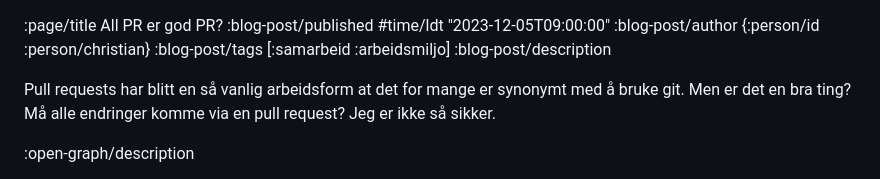
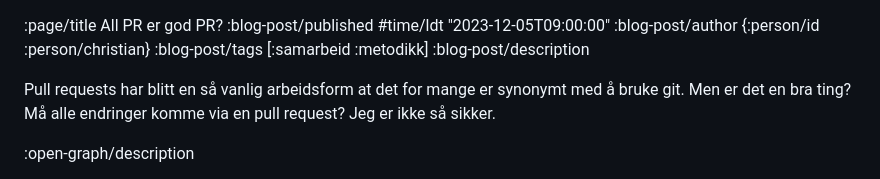
Before and after one commit to Mattilsynet/parenteser, a Markdown page: content/blog-posts/pull-requests.md, the part around the change. Rendered like a GitHub page.

```diff
--- a/content/blog-posts/pull-requests.md
+++ b/content/blog-posts/pull-requests.md
@@ -1,7 +1,7 @@
 :page/title All PR er god PR?
 :blog-post/published #time/ldt "2023-12-05T09:00:00"
 :blog-post/author {:person/id :person/christian}
-:blog-post/tags [:samarbeid :arbeidsmiljo]
+:blog-post/tags [:samarbeid :metodikk]
 :blog-post/description
 
 Pull requests har blitt en så vanlig arbeidsform at det for mange er synonymt
```
Also changed, not shown: content/blog-posts/kontinuerlig-integrasjon.md (added, +90 -0 lines).
